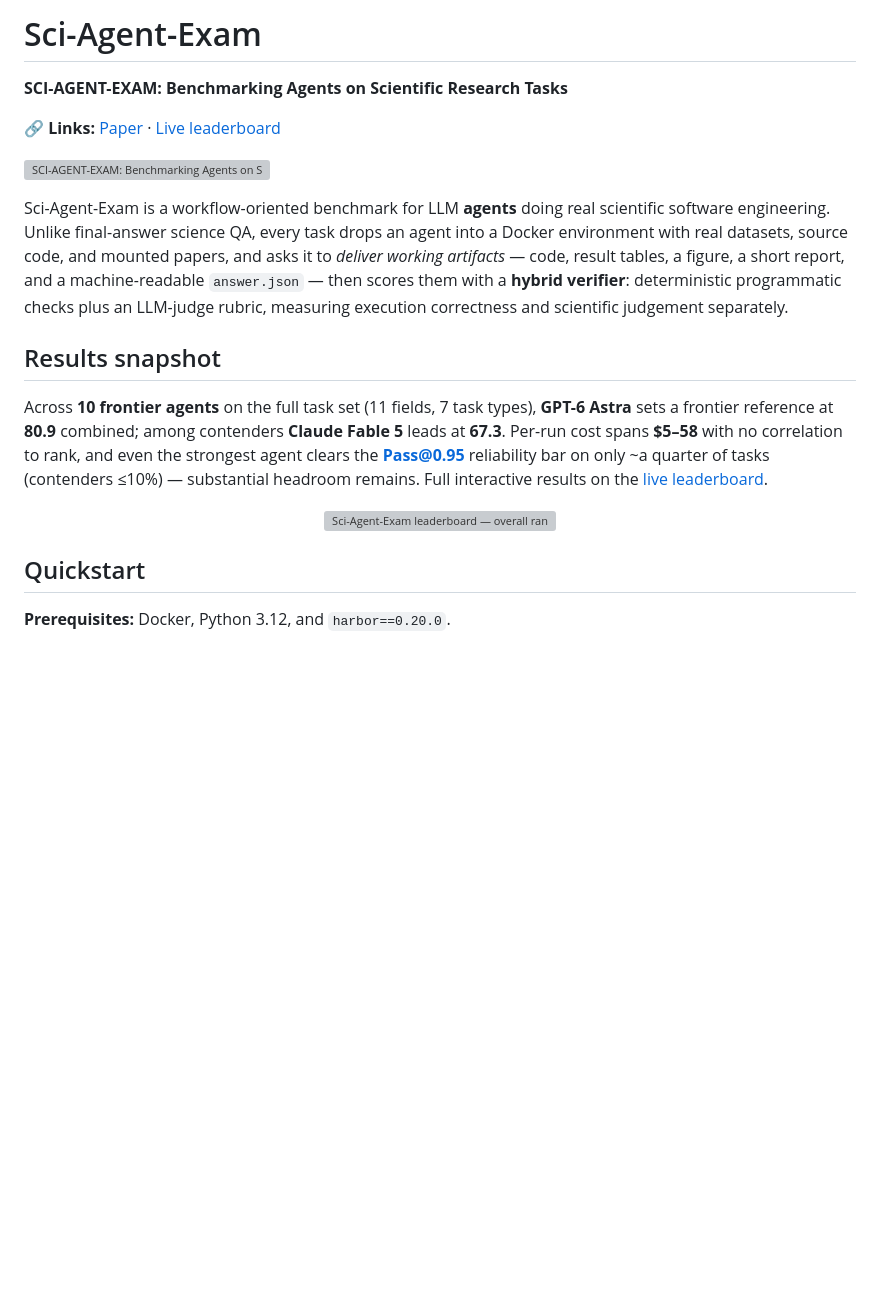
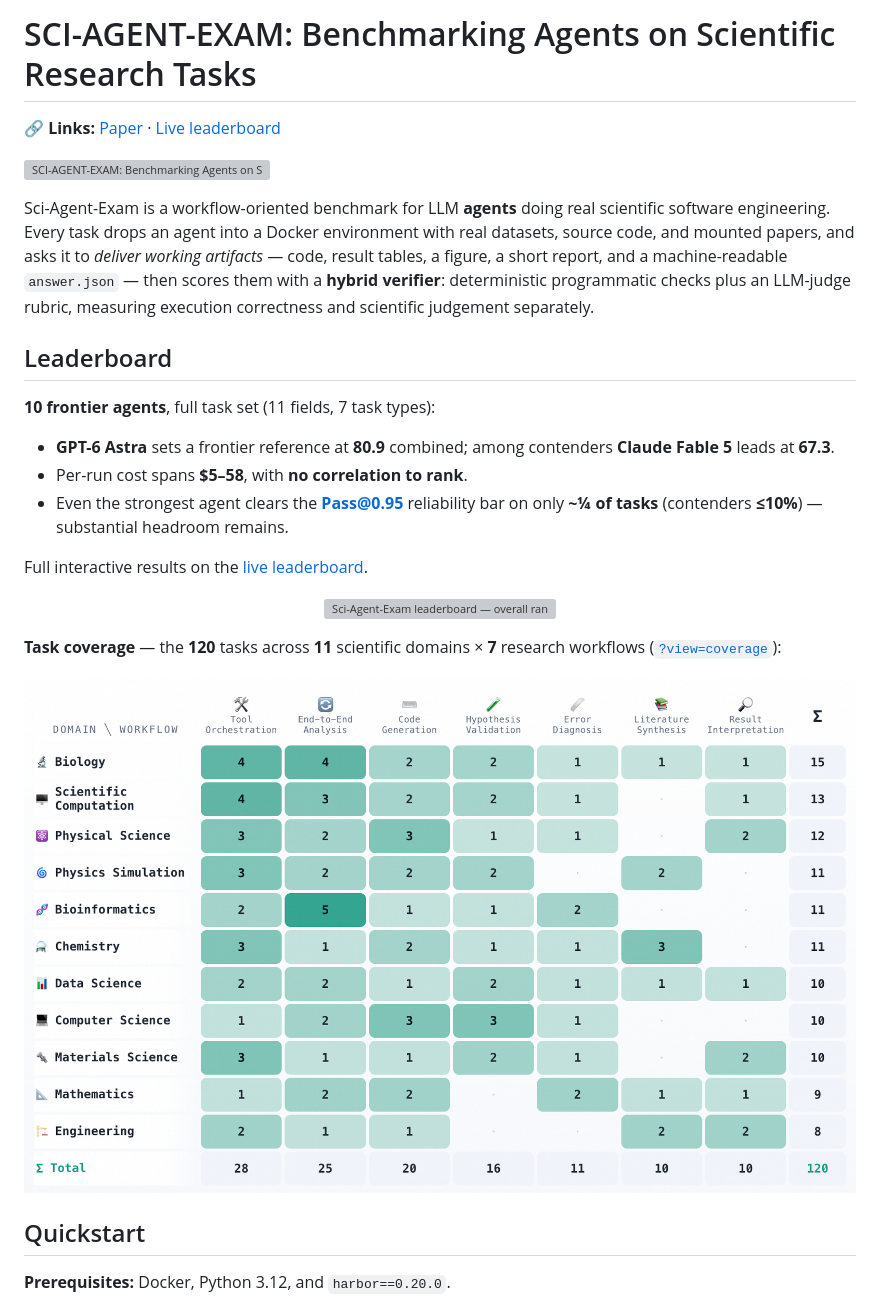
Before and after one commit to SKYLENAGE-AI/Sci-Agent-Exam, a Markdown page: README.md, the part around the change. Drawn GitHub-style; pictures changed too: assets/task_coverage.png (added); blank space fills up the shorter version; grey boxes are pictures that could not be loaded.

```diff
--- a/README.md
+++ b/README.md
@@ -1,13 +1,11 @@
-# Sci-Agent-Exam
-
-**SCI-AGENT-EXAM: Benchmarking Agents on Scientific Research Tasks**
+# SCI-AGENT-EXAM: Benchmarking Agents on Scientific Research Tasks
 
 🔗 **Links:** [Paper](https://arxiv.org/pdf/2610.32441) · [Live leaderboard](https://skylenage-ai.github.io/Sci-Agent-Exam/leaderboard/)
 
 ![SCI-AGENT-EXAM: Benchmarking Agents on Scientific Research Tasks](assets/main-figure.png)
 
 Sci-Agent-Exam is a workflow-oriented benchmark for LLM **agents** doing real
-scientific software engineering. Unlike final-answer science QA, every task drops
+scientific software engineering. Every task drops
 an agent into a Docker environment with real datasets, source code, and mounted
 papers, and asks it to *deliver working artifacts* — code, result tables, a
 figure, a short report, and a machine-readable `answer.json` — then scores them
@@ -18,19 +16,27 @@ rubric, measuring execution correctness and scientific judgement separately.
   <img src="assets/overview.png" alt="Sci-Agent-Exam vs. existing benchmarks" width="820">
 </p> -->
 
-## Results snapshot
+## Leaderboard
 
-Across **10 frontier agents** on the full task set (11 fields, 7 task types),
-**GPT-6 Astra** sets a frontier reference at **80.9** combined; among contenders
-**Claude Fable 5** leads at **67.3**. Per-run cost spans **$5–58** with no
-correlation to rank, and even the strongest agent clears the **Pass@0.95**
-reliability bar on only ~a quarter of tasks (contenders ≤10%) — substantial
-headroom remains. Full interactive results on the
-[live leaderboard](https://skylenage-ai.github.io/Sci-Agent-Exam/leaderboard/).
+**10 frontier agents**, full task set (11 fields, 7 task types):
+
+- **GPT-6 Astra** sets a frontier reference at **80.9** combined; among contenders **Claude Fable 5** leads at **67.3**.
+- Per-run cost spans **$5–58**, with **no correlation to rank**.
+- Even the strongest agent clears the **Pass@0.95** reliability bar on only **~¼ of tasks** (contenders **≤10%**) — substantial headroom remains.
+
+Full interactive results on the [live leaderboard](https://skylenage-ai.github.io/Sci-Agent-Exam/leaderboard/).
 
 <p align="center">
   <a href="https://skylenage-ai.github.io/Sci-Agent-Exam/leaderboard/">
     <img src="assets/leaderboard.png" alt="Sci-Agent-Exam leaderboard — overall ranking" width="900">
+  </a>
+</p>
+
+**Task coverage** — the **120** tasks across **11** scientific domains × **7** research workflows ([`?view=coverage`](https://skylenage-ai.github.io/Sci-Agent-Exam/leaderboard/?view=coverage)):
+
+<p align="center">
+  <a href="https://skylenage-ai.github.io/Sci-Agent-Exam/leaderboard/?view=coverage">
+    <img src="assets/task_coverage.png" alt="Sci-Agent-Exam task coverage — domain × workflow matrix" width="900">
   </a>
 </p>
 
```
Also changed, not shown: 3 other files.
